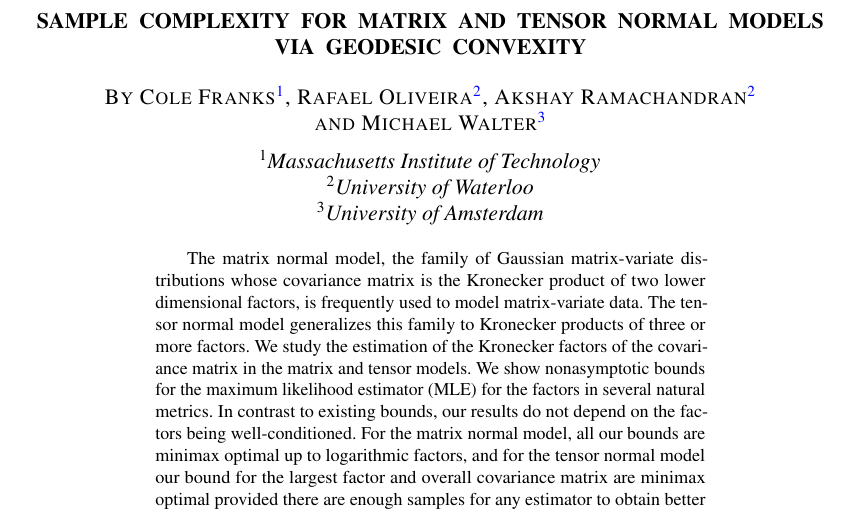
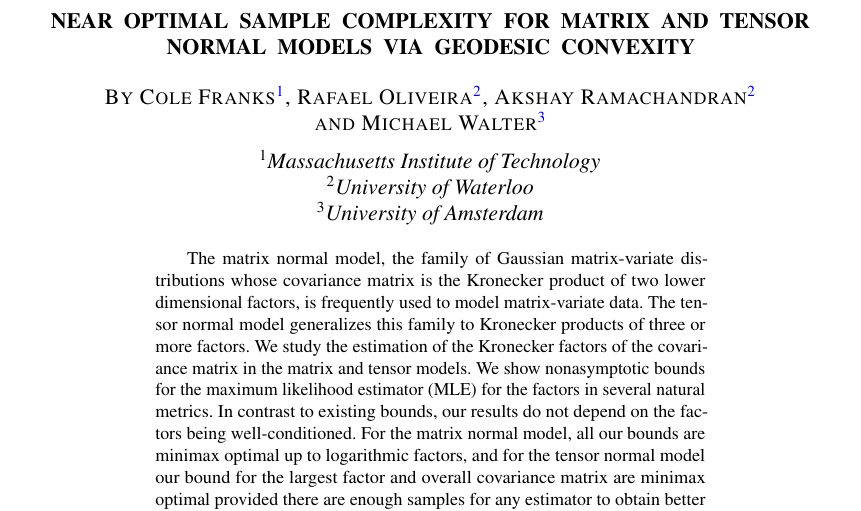
Before and after one commit to colefranks/MatrixNormalShrinkFlop, a LaTeX document (tensor-mle.tex): part of page 1 of 42, cut so that both start at the same text. Compiled offline with pdfLaTeX.

Commit message:
the worst

```diff
--- a/tensor-mle.tex
+++ b/tensor-mle.tex
@@ -102,7 +102,7 @@
 \begin{document}
 %=============================================================================
 \begin{frontmatter}
-\title{Sample complexity for matrix and tensor normal models via geodesic convexity}
+\title{Near optimal sample complexity for matrix and tensor normal models via geodesic convexity}
 \runtitle{Optimal sample complexity for matrix and tensor normal models}
 %=============================================================================
 \begin{aug}
```
